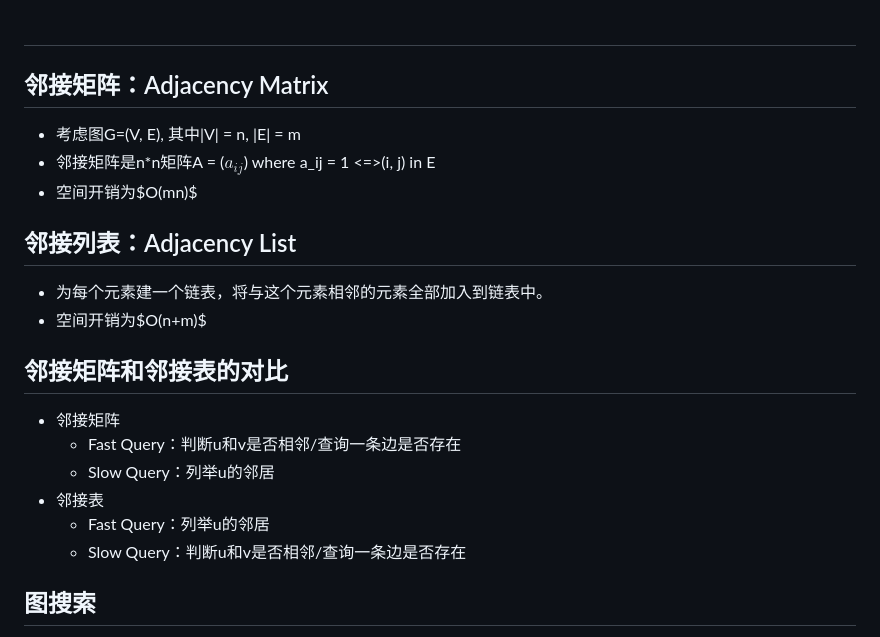
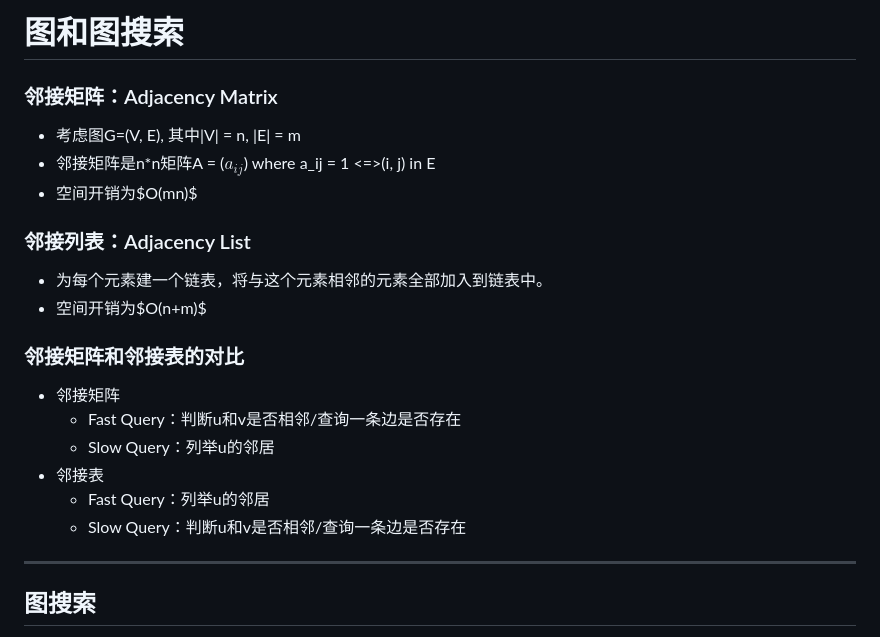
Before and after one commit to typoverflow/note, a Markdown page: Data_Structure_and_Algorithm/15-Graph.md, the part around the change printed below. Rendered like a GitHub page.

```diff
--- a/Data_Structure_and_Algorithm/15-Graph.md
+++ b/Data_Structure_and_Algorithm/15-Graph.md
@@ -1,22 +1,22 @@
-#
+# 图和图搜索
 
-## 邻接矩阵：Adjacency Matrix
+### 邻接矩阵：Adjacency Matrix
 + 考虑图G=(V, E), 其中|V| = n, |E| = m
 + 邻接矩阵是n*n矩阵A = ($a_{ij}$) where a_ij = 1 <=>(i, j) in E
 + 空间开销为$O(mn)$
 
-## 邻接列表：Adjacency List
+### 邻接列表：Adjacency List
 + 为每个元素建一个链表，将与这个元素相邻的元素全部加入到链表中。
 + 空间开销为$O(n+m)$
 
-## 邻接矩阵和邻接表的对比
+### 邻接矩阵和邻接表的对比
 + 邻接矩阵
   + Fast Query：判断u和v是否相邻/查询一条边是否存在
   + Slow Query：列举u的邻居
 + 邻接表
   + Fast Query：列举u的邻居
   + Slow Query：判断u和v是否相邻/查询一条边是否存在
-
+---
 ## 图搜索
 + BFS
 + DFS
```
Also changed, not shown: other parts of Data_Structure_and_Algorithm/15-Graph.md (+92 -0 lines), Data_Structure_and_Algorithm/16-DAG_Topological_Sort_and_SCC_computing.md (+1 -1 lines), Data_Structure_and_Algorithm/img/2019-11-20-14-00-37.png (added), Data_Structure_and_Algorithm/img/2019-11-20-14-07-27.png (added), Data_Structure_and_Algorithm/img/2019-11-20-14-27-38.png (added), Data_Structure_and_Algorithm/img/2019-11-20-15-03-20.png (added), Data_Structure_and_Algorithm/img/2019-11-20-15-08-46.png (added).
